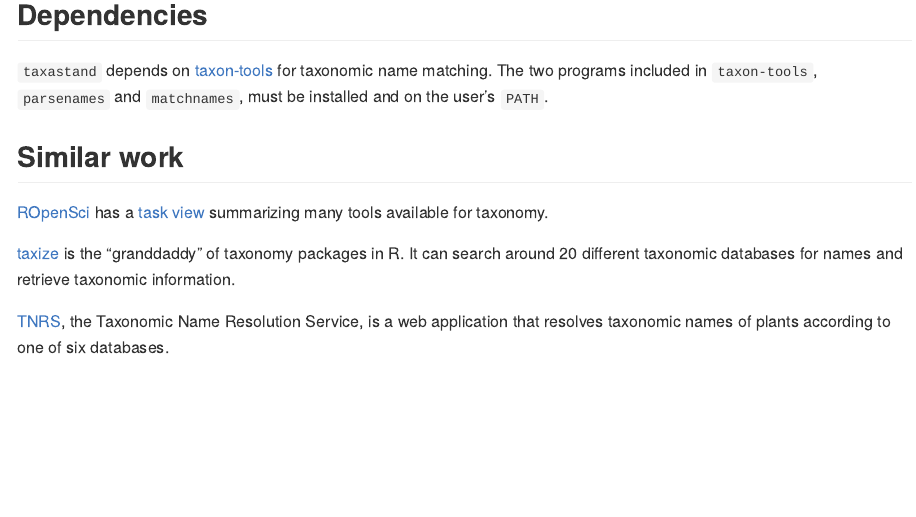
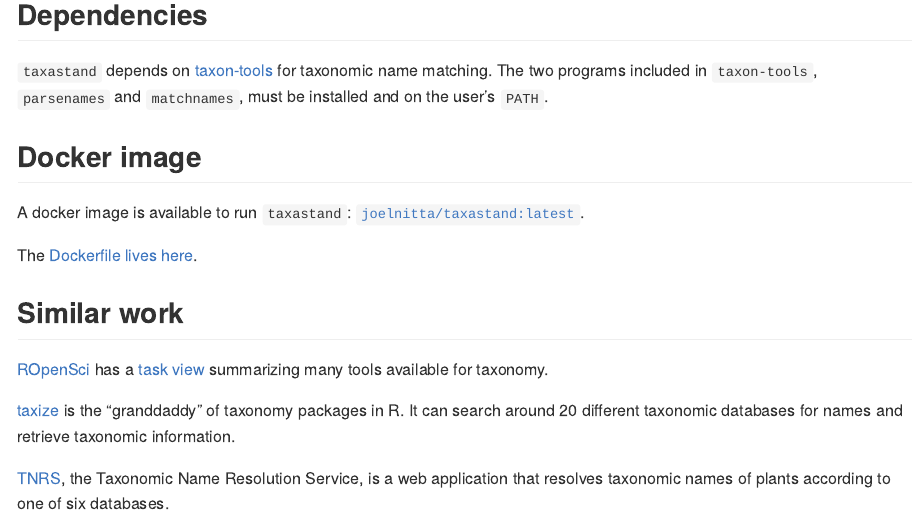
Before and after one commit to joelnitta/taxastand, an R Markdown document (README.Rmd): the page in a window 1100 px wide, from 850 px down. The pictures show the output file README.md that the author committed with the source, drawn offline in the style of GitHub; badge pictures from the web are left out.

Commit message:
Update README

```diff
--- a/README.Rmd
+++ b/README.Rmd
@@ -46,6 +46,12 @@
 
 `taxastand` depends on [taxon-tools](https://github.com/camwebb/taxon-tools) for taxonomic name matching. The two programs included in `taxon-tools`, `parsenames` and `matchnames`, must be installed and on the user's `PATH`.
 
+## Docker image
+
+A docker image is available to run `taxastand`: [`joelnitta/taxastand:latest`](https://hub.docker.com/r/joelnitta/taxastand).
+
+The [Dockerfile lives here](https://github.com/joelnitta/taxastand-docker).
+
 ## Similar work
 
 [ROpenSci](https://ropensci.org/) has a [task view](https://github.com/ropensci/taxonomy) summarizing many tools available for taxonomy.
```
Also changed, not shown: README.md.
